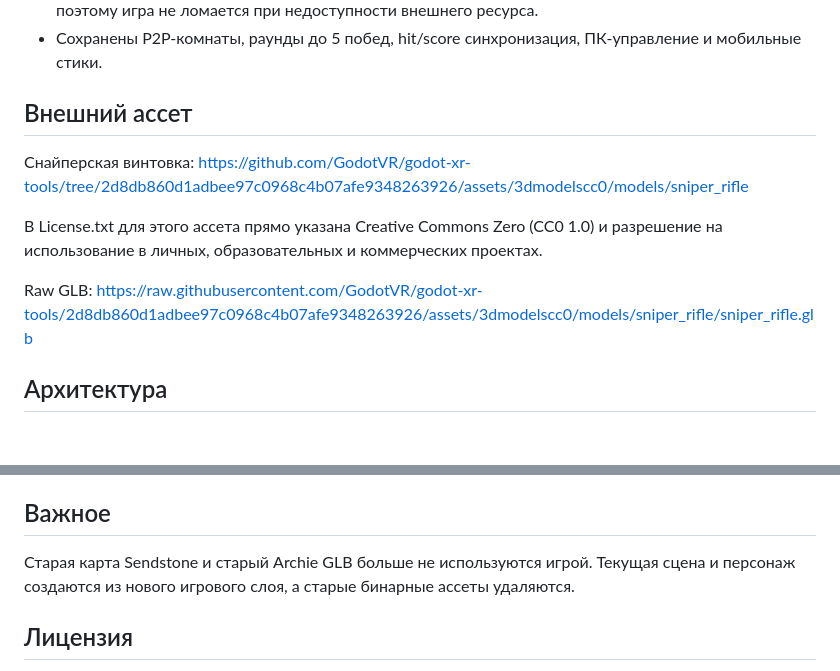
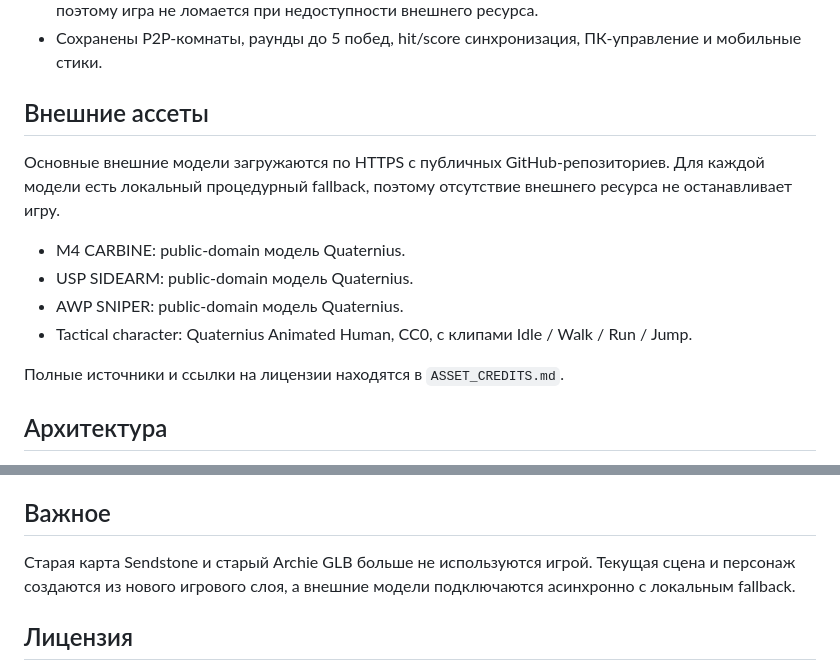
Before and after one commit to cuuw619-maker/shooter, a Markdown page: README.md, 2 parts joined by grey strips. Drawn GitHub-style; blank space fills up the shorter version.

```diff
--- a/README.md
+++ b/README.md
@@ -12,14 +12,16 @@
 - Для SNIPER используется внешний CC0 GLB-ассет из GodotVR/godot-xr-tools; есть локальный fallback, поэтому игра не ломается при недоступности внешнего ресурса.
 - Сохранены P2P-комнаты, раунды до 5 побед, hit/score синхронизация, ПК-управление и мобильные стики.
 
-## Внешний ассет
-Снайперская винтовка:
-https://github.com/GodotVR/godot-xr-tools/tree/2d8db860d1adbee97c0968c4b07afe9348263926/assets/3dmodelscc0/models/sniper_rifle
+## Внешние ассеты
 
-В License.txt для этого ассета прямо указана Creative Commons Zero (CC0 1.0) и разрешение на использование в личных, образовательных и коммерческих проектах.
+Основные внешние модели загружаются по HTTPS с публичных GitHub-репозиториев. Для каждой модели есть локальный процедурный fallback, поэтому отсутствие внешнего ресурса не останавливает игру.
 
-Raw GLB:
-https://raw.githubusercontent.com/GodotVR/godot-xr-tools/2d8db860d1adbee97c0968c4b07afe9348263926/assets/3dmodelscc0/models/sniper_rifle/sniper_rifle.glb
+- M4 CARBINE: public-domain модель Quaternius.
+- USP SIDEARM: public-domain модель Quaternius.
+- AWP SNIPER: public-domain модель Quaternius.
+- Tactical character: Quaternius Animated Human, CC0, с клипами Idle / Walk / Run / Jump.
+
+Полные источники и ссылки на лицензии находятся в `ASSET_CREDITS.md`.
 
 ## Архитектура
 shooter/
@@ -61,7 +63,7 @@ python -m http.server 8000
 Для телефона через интернет нужен HTTPS-хостинг, например GitHub Pages.
 
 ## Важное
-Старая карта Sendstone и старый Archie GLB больше не используются игрой. Текущая сцена и персонаж создаются из нового игрового слоя, а старые бинарные ассеты удаляются.
+Старая карта Sendstone и старый Archie GLB больше не используются игрой. Текущая сцена и персонаж создаются из нового игрового слоя, а внешние модели подключаются асинхронно с локальным fallback.
 
 ## Лицензия
 Код проекта: лицензия не задана.
```
